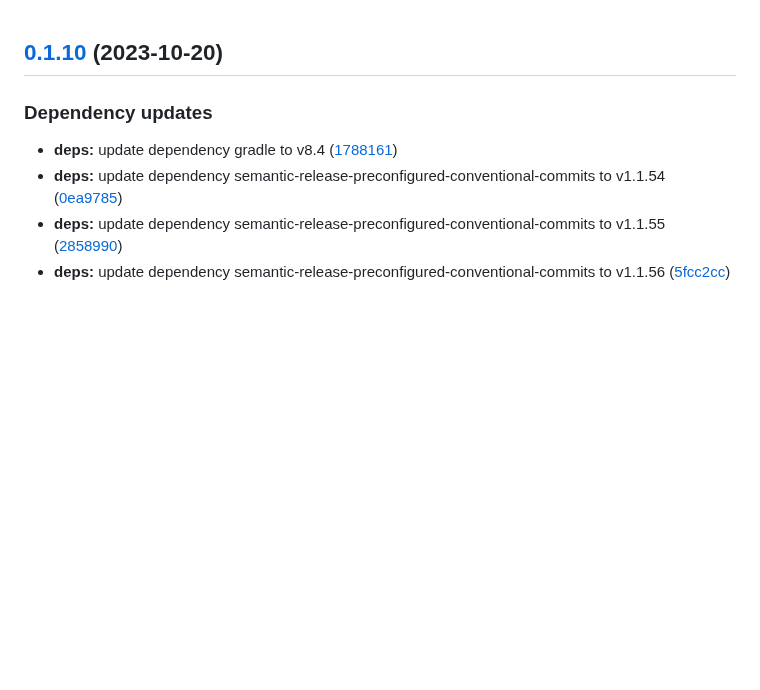
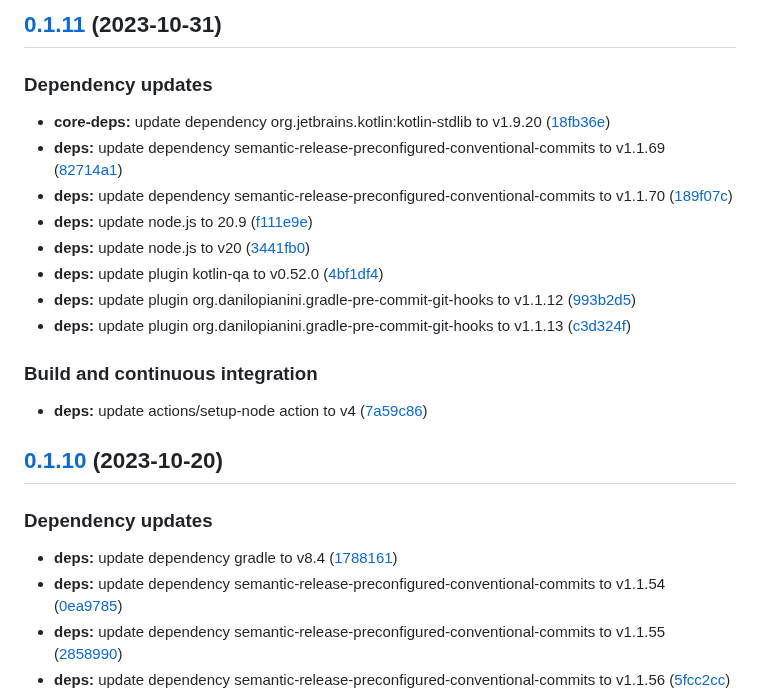
Before and after one commit to SmartOperatingBlock/kotlin-template-project, a Markdown page: CHANGELOG.md, the part around the change. GitHub-like rendering; blank space fills up the shorter version.

Commit message:
chore(release)!: [skip ci] 0.1.11 released

```diff
--- a/CHANGELOG.md
+++ b/CHANGELOG.md
@@ -1,3 +1,22 @@
+## [0.1.11](https://github.com/SmartOperatingBlock/kotlin-template-project/compare/0.1.10...0.1.11) (2023-10-31)
+
+
+### Dependency updates
+
+* **core-deps:** update dependency org.jetbrains.kotlin:kotlin-stdlib to v1.9.20 ([18fb36e](https://github.com/SmartOperatingBlock/kotlin-template-project/commit/18fb36e5a6790254be651bf9cbfa2a6c7d92d30b))
+* **deps:** update dependency semantic-release-preconfigured-conventional-commits to v1.1.69 ([82714a1](https://github.com/SmartOperatingBlock/kotlin-template-project/commit/82714a10145f8f0948906c15975a09086dc9b392))
+* **deps:** update dependency semantic-release-preconfigured-conventional-commits to v1.1.70 ([189f07c](https://github.com/SmartOperatingBlock/kotlin-template-project/commit/189f07c90d34b2fedf45d4657b63ac52c82c3a82))
+* **deps:** update node.js to 20.9 ([f111e9e](https://github.com/SmartOperatingBlock/kotlin-template-project/commit/f111e9e4ba821767257944422f4329b8d9341bb1))
+* **deps:** update node.js to v20 ([3441fb0](https://github.com/SmartOperatingBlock/kotlin-template-project/commit/3441fb07ad2d0648c8fad3b18311b376afbdc695))
+* **deps:** update plugin kotlin-qa to v0.52.0 ([4bf1df4](https://github.com/SmartOperatingBlock/kotlin-template-project/commit/4bf1df435efdcd022c81fb598525bd4bfb6b025b))
+* **deps:** update plugin org.danilopianini.gradle-pre-commit-git-hooks to v1.1.12 ([993b2d5](https://github.com/SmartOperatingBlock/kotlin-template-project/commit/993b2d530f8c436cb4e4861a83234b9a3ba76586))
+* **deps:** update plugin org.danilopianini.gradle-pre-commit-git-hooks to v1.1.13 ([c3d324f](https://github.com/SmartOperatingBlock/kotlin-template-project/commit/c3d324f1403c95a6c1eb54d34b6ccf0848d0999c))
+
+
+### Build and continuous integration
+
+* **deps:** update actions/setup-node action to v4 ([7a59c86](https://github.com/SmartOperatingBlock/kotlin-template-project/commit/7a59c86c60a30c8930d706157ccc35eb05348379))
+
 ## [0.1.10](https://github.com/SmartOperatingBlock/kotlin-template-project/compare/0.1.9...0.1.10) (2023-10-20)
 
 
```
